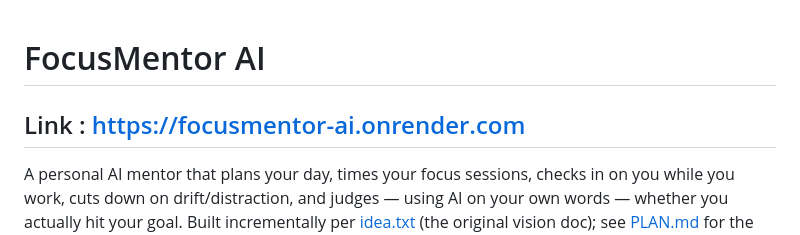
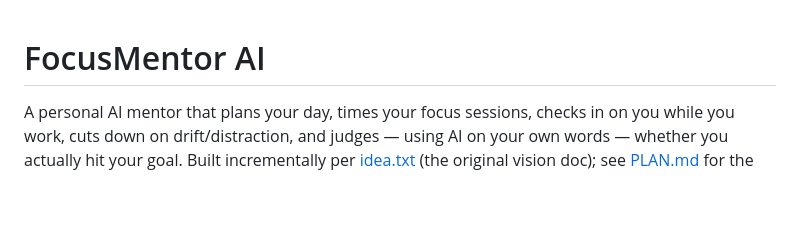
Before and after one commit to RIDHIJ-19/FocusMentor-AI, a Markdown page: README.md, the part around the change. Drawn GitHub-style; blank space fills up the shorter version.

```diff
--- a/README.md
+++ b/README.md
@@ -1,5 +1,5 @@
 # FocusMentor AI
-## Link : https://focusmentor-ai.onrender.com
+
 
 
 
```
